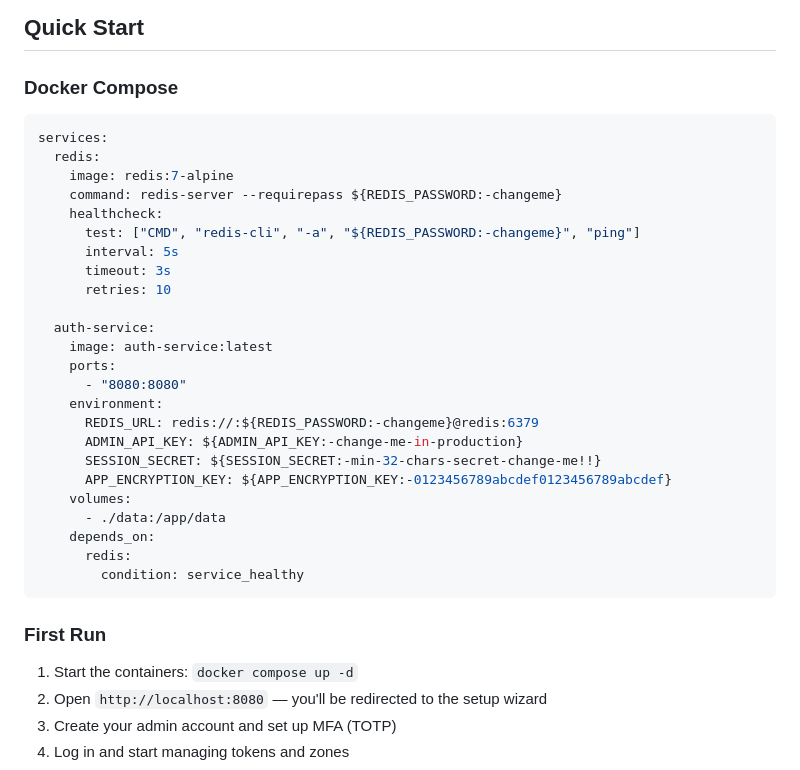
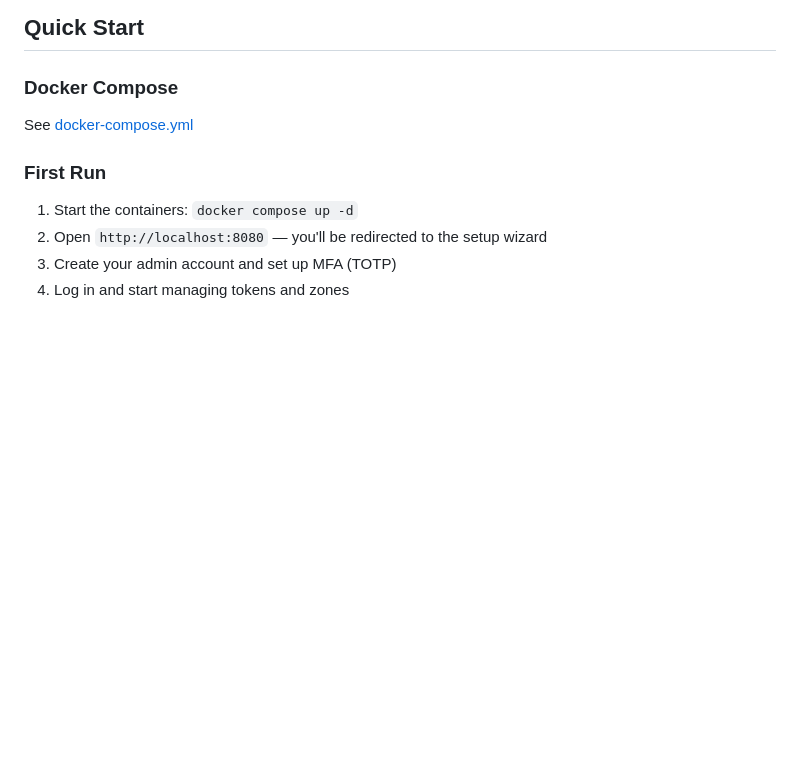
Before and after one commit to ShlomiPorush/auth-master, a Markdown page: README.md, the part around the change. GitHub-like rendering; blank space fills up the shorter version.

Commit message:
Release version 1.0.1

````diff
--- a/README.md
+++ b/README.md
@@ -17,32 +17,7 @@ A self-hosted token authentication and authorization service. Manage API tokens,
 
 ### Docker Compose
 
-```yaml
-services:
-  redis:
-    image: redis:7-alpine
-    command: redis-server --requirepass ${REDIS_PASSWORD:-changeme}
-    healthcheck:
-      test: ["CMD", "redis-cli", "-a", "${REDIS_PASSWORD:-changeme}", "ping"]
-      interval: 5s
-      timeout: 3s
-      retries: 10
-
-  auth-service:
-    image: auth-service:latest
-    ports:
-      - "8080:8080"
-    environment:
-      REDIS_URL: redis://:${REDIS_PASSWORD:-changeme}@redis:6379
-      ADMIN_API_KEY: ${ADMIN_API_KEY:-change-me-in-production}
-      SESSION_SECRET: ${SESSION_SECRET:-min-32-chars-secret-change-me!!}
-      APP_ENCRYPTION_KEY: ${APP_ENCRYPTION_KEY:-0123456789abcdef0123456789abcdef}
-    volumes:
-      - ./data:/app/data
-    depends_on:
-      redis:
-        condition: service_healthy
-```
+See [docker-compose.yml](docker-compose.yml)
 
 ### First Run
 
````
